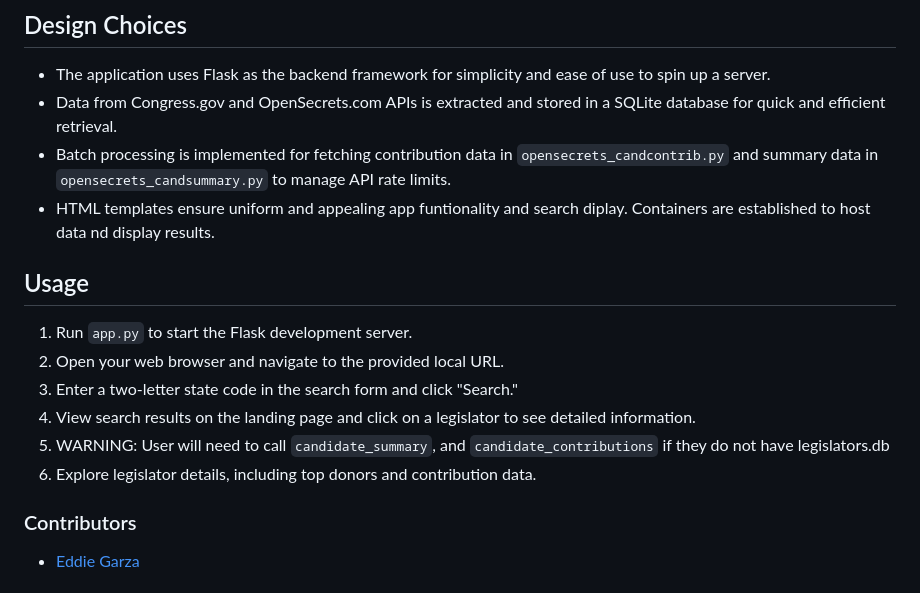
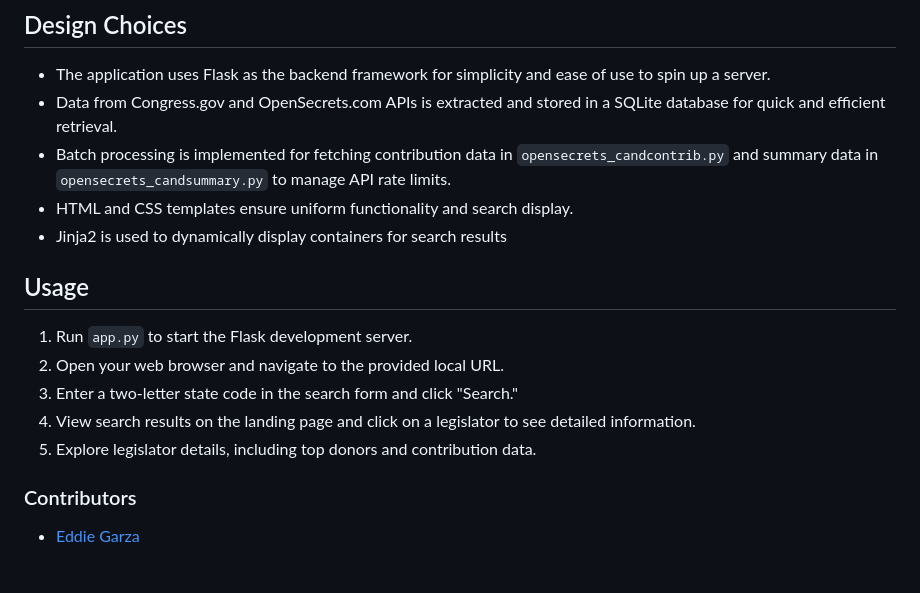
Before and after one commit to Flight-Inspired/MoneyMatters, a Markdown page: MoneyMatters/README.md, the part around one of its changes. GitHub-like rendering.

```diff
--- a/MoneyMatters/README.md
+++ b/MoneyMatters/README.md
@@ -36,15 +35,15 @@ The Moneymatters App is a web application that allows users to search for legisl
 - The application uses Flask as the backend framework for simplicity and ease of use to spin up a server.
 - Data from Congress.gov and OpenSecrets.com APIs is extracted and stored in a SQLite database for quick and efficient retrieval.
 - Batch processing is implemented for fetching contribution data in `opensecrets_candcontrib.py` and summary data in `opensecrets_candsummary.py` to manage API rate limits.
-- HTML templates ensure uniform and appealing app funtionality and search diplay. Containers are established to host data nd display results.
+- HTML and CSS templates ensure uniform functionality and search display.
+- Jinja2 is used to dynamically display containers for search results
 
 ## Usage
 1. Run `app.py` to start the Flask development server.
 2. Open your web browser and navigate to the provided local URL.
 3. Enter a two-letter state code in the search form and click "Search."
 4. View search results on the landing page and click on a legislator to see detailed information.
-5. WARNING: User will need to call `candidate_summary`, and `candidate_contributions` if they do not have legislators.db
-6. Explore legislator details, including top donors and contribution data.
+5. Explore legislator details, including top donors and contribution data.
 
 ### Contributors
 - [Eddie Garza](eddieg2021@outlook.com)
```
Also changed, not shown: other parts of MoneyMatters/README.md (+9 -10 lines).
